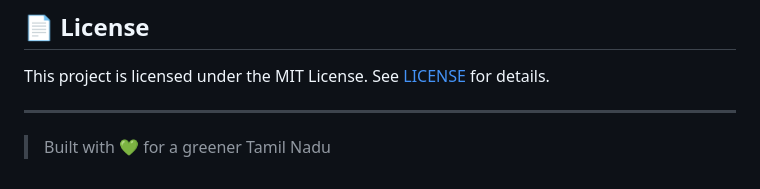
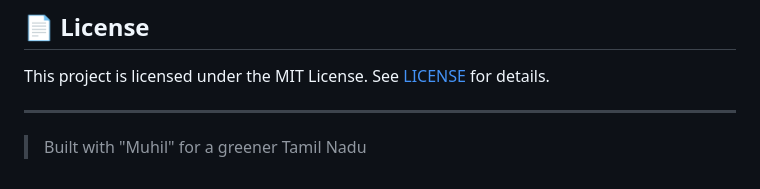
Before and after one commit to muhil-amuthan/Carbonwise-Application, a Markdown page: README.md, the part around the change. Rendered like a GitHub page.

```diff
--- a/README.md
+++ b/README.md
@@ -222,4 +222,4 @@ This project is licensed under the MIT License. See [LICENSE](LICENSE) for detai
 
 ---
 
-> Built with 💚 for a greener Tamil Nadu
+> Built with "Muhil" for a greener Tamil Nadu
```
